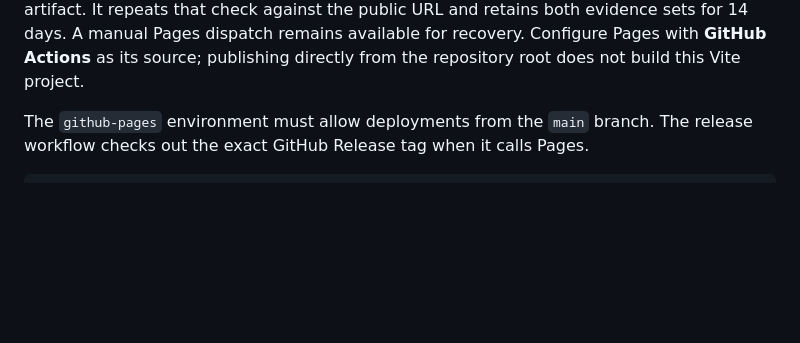
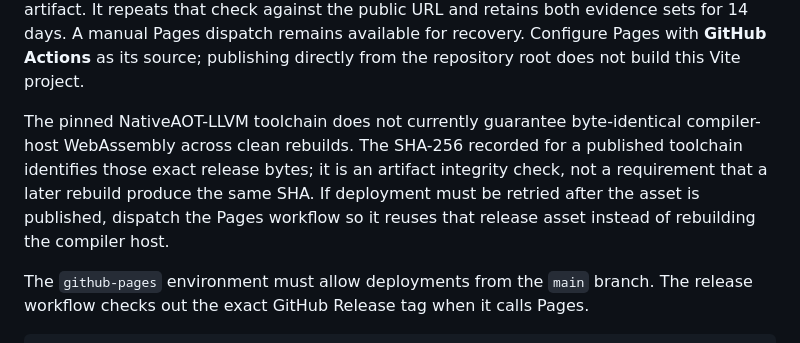
Before and after one commit to zion-sati/NetWasm.Playground, a Markdown page: README.md, the part around the change. GitHub-like rendering; blank space fills up the shorter version.

Commit message:
Document release artifact recovery

```diff
--- a/README.md
+++ b/README.md
@@ -77,6 +77,13 @@ artifact. It repeats that check against the public URL and retains both evidence
 sets for 14 days. A manual Pages dispatch remains available for recovery.
 Configure Pages with **GitHub Actions** as its source; publishing directly from
 the repository root does not build this Vite project.
+
+The pinned NativeAOT-LLVM toolchain does not currently guarantee byte-identical
+compiler-host WebAssembly across clean rebuilds. The SHA-256 recorded for a
+published toolchain identifies those exact release bytes; it is an artifact
+integrity check, not a requirement that a later rebuild produce the same SHA.
+If deployment must be retried after the asset is published, dispatch the Pages
+workflow so it reuses that release asset instead of rebuilding the compiler host.
 
 The `github-pages` environment must allow deployments from the `main` branch.
 The release workflow checks out the exact GitHub Release tag when it calls Pages.
```
